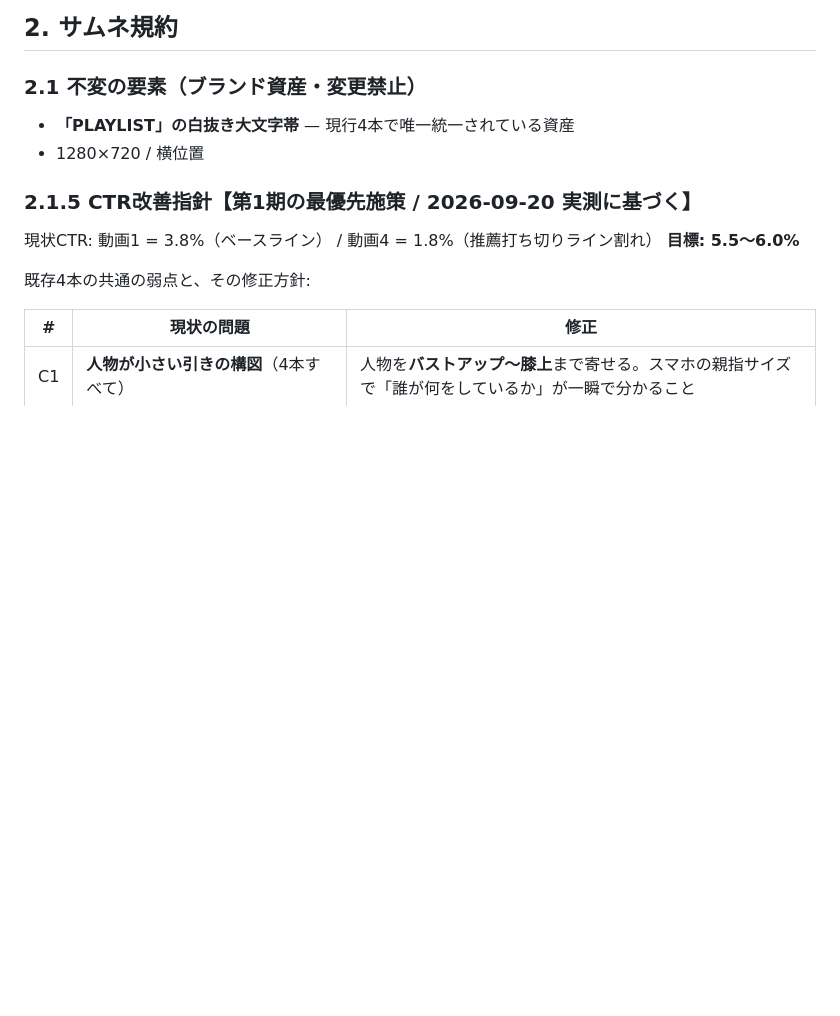
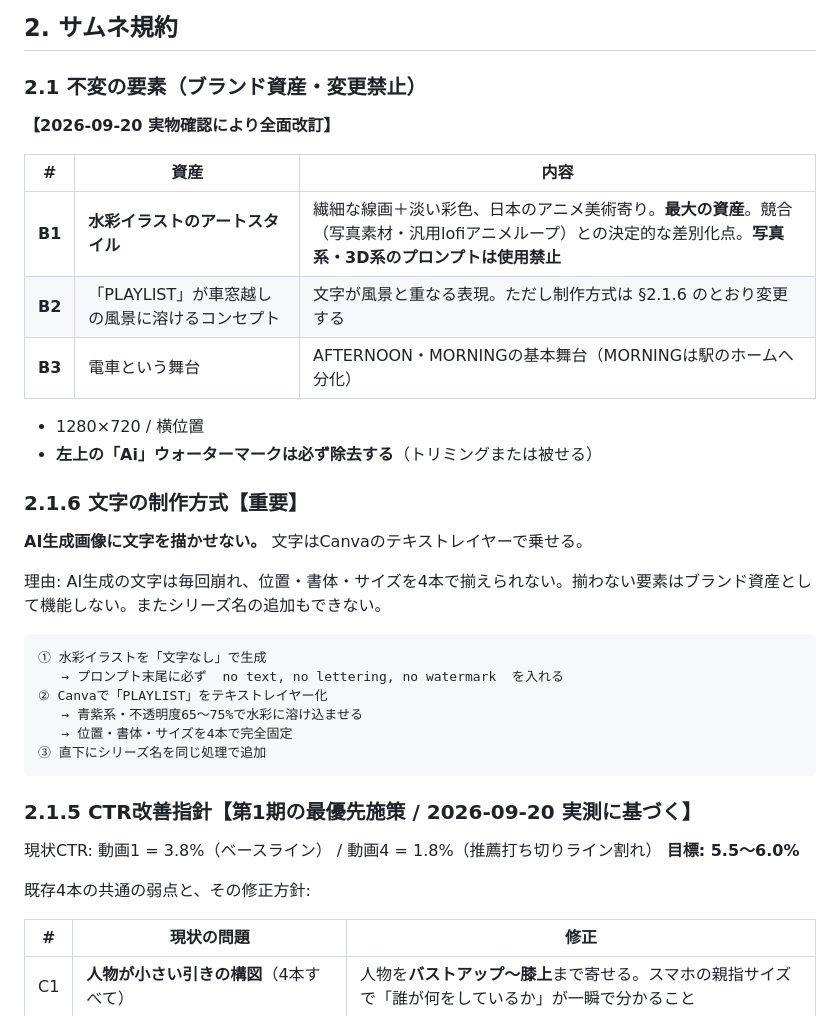
Before and after one commit to jakichan153/mai, a Markdown page: docs/03-packaging-rules.md, the part around the change. Rendered like a GitHub page; blank space fills up the shorter version.

````diff
--- a/docs/03-packaging-rules.md
+++ b/docs/03-packaging-rules.md
@@ -35,8 +35,32 @@
 ## 2. サムネ規約
 
 ### 2.1 不変の要素（ブランド資産・変更禁止）
-- **「PLAYLIST」の白抜き大文字帯** — 現行4本で唯一統一されている資産
+
+**【2026-09-20 実物確認により全面改訂】**
+
+| # | 資産 | 内容 |
+|---|---|---|
+| **B1** | **水彩イラストのアートスタイル** | 繊細な線画＋淡い彩色、日本のアニメ美術寄り。**最大の資産**。競合（写真素材・汎用lofiアニメループ）との決定的な差別化点。**写真系・3D系のプロンプトは使用禁止** |
+| **B2** | 「PLAYLIST」が車窓越しの風景に溶けるコンセプト | 文字が風景と重なる表現。ただし制作方式は §2.1.6 のとおり変更する |
+| **B3** | 電車という舞台 | AFTERNOON・MORNINGの基本舞台（MORNINGは駅のホームへ分化） |
+
 - 1280×720 / 横位置
+- **左上の「Ai」ウォーターマークは必ず除去する**（トリミングまたは被せる）
+
+### 2.1.6 文字の制作方式【重要】
+
+**AI生成画像に文字を描かせない。** 文字はCanvaのテキストレイヤーで乗せる。
+
+理由: AI生成の文字は毎回崩れ、位置・書体・サイズを4本で揃えられない。揃わない要素はブランド資産として機能しない。またシリーズ名の追加もできない。
+
+```
+① 水彩イラストを「文字なし」で生成
+   → プロンプト末尾に必ず  no text, no lettering, no watermark  を入れる
+② Canvaで「PLAYLIST」をテキストレイヤー化
+   → 青紫系・不透明度65〜75%で水彩に溶け込ませる
+   → 位置・書体・サイズを4本で完全固定
+③ 直下にシリーズ名を同じ処理で追加
+```
 
 ### 2.1.5 CTR改善指針【第1期の最優先施策 / 2026-09-20 実測に基づく】
 
````
Also changed, not shown: docs/05-thumbnail-revision.md (+65 -5 lines).
